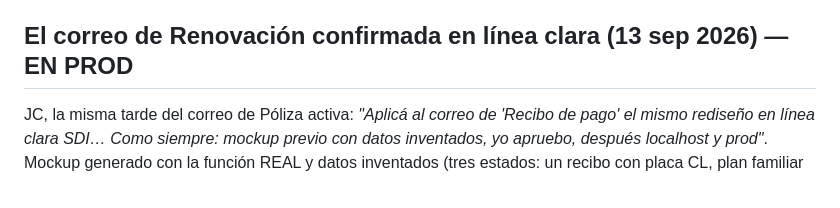
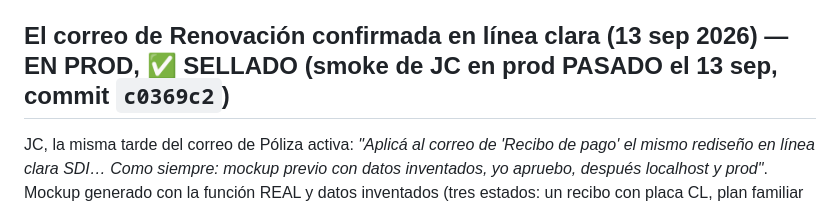
Before and after one commit to jhernandez-vibecode/COTIZADOR-AUTOS, a Markdown page: SKILL_COTIZADOR_SDI.md, the part around the change. Rendered like a GitHub page.

Commit message:
docs(skill): correo Renovacion confirmada en linea clara SELLADO (smoke de JC en prod, 13 sep)
Co-Authored-By: Claude Fable 5.1 <noreply@anthropic.com>

```diff
--- a/SKILL_COTIZADOR_SDI.md
+++ b/SKILL_COTIZADOR_SDI.md
@@ -2662,7 +2662,7 @@ WhatsApp, la extracción y la pantalla siguen iguales.
 - El pendiente que dejó a la vista (`renovacion-email.js` con 3 `border-left` y el emoji ✈️) se cerró la misma
   tarde: ver "El correo de Renovación confirmada en línea clara".
 
-## El correo de Renovación confirmada en línea clara (13 sep 2026) — EN PROD
+## El correo de Renovación confirmada en línea clara (13 sep 2026) — EN PROD, ✅ SELLADO (smoke de JC en prod PASADO el 13 sep, commit `c0369c2`)
 
 JC, la misma tarde del correo de Póliza activa: *"Aplicá al correo de 'Recibo de pago' el mismo rediseño en línea
 clara SDI… Como siempre: mockup previo con datos inventados, yo apruebo, después localhost y prod"*. Mockup generado
```
Also changed, not shown: 1 other file.
